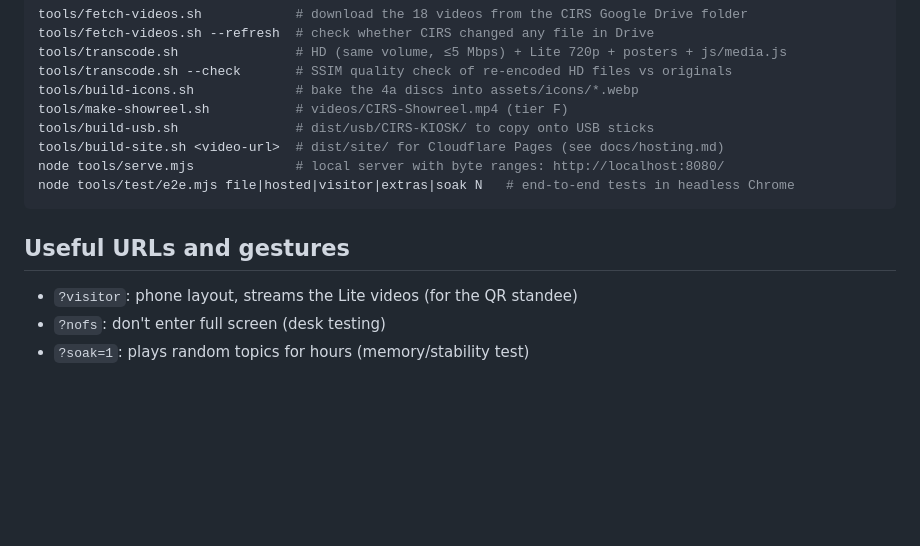
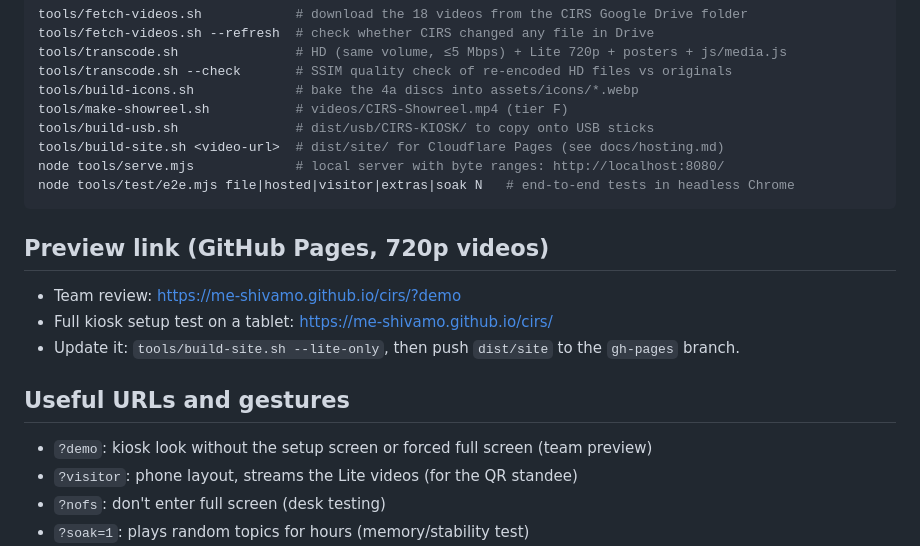
Before and after one commit to me-shivamo/cirs, a Markdown page: README.md, the part around the change. Drawn GitHub-style; blank space fills up the shorter version.

Commit message:
Document the team preview links

````diff
--- a/README.md
+++ b/README.md
@@ -44,7 +44,13 @@ node tools/serve.mjs             # local server with byte ranges: http://localho
 node tools/test/e2e.mjs file|hosted|visitor|extras|soak N   # end-to-end tests in headless Chrome
 ```
 
+## Preview link (GitHub Pages, 720p videos)
+- Team review: https://me-shivamo.github.io/cirs/?demo
+- Full kiosk setup test on a tablet: https://me-shivamo.github.io/cirs/
+- Update it: `tools/build-site.sh --lite-only`, then push `dist/site` to the `gh-pages` branch.
+
 ## Useful URLs and gestures
+- `?demo`: kiosk look without the setup screen or forced full screen (team preview)
 - `?visitor`: phone layout, streams the Lite videos (for the QR standee)
 - `?nofs`: don't enter full screen (desk testing)
 - `?soak=1`: plays random topics for hours (memory/stability test)
````
